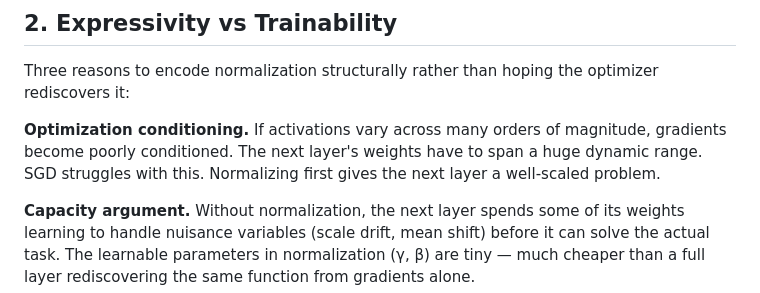
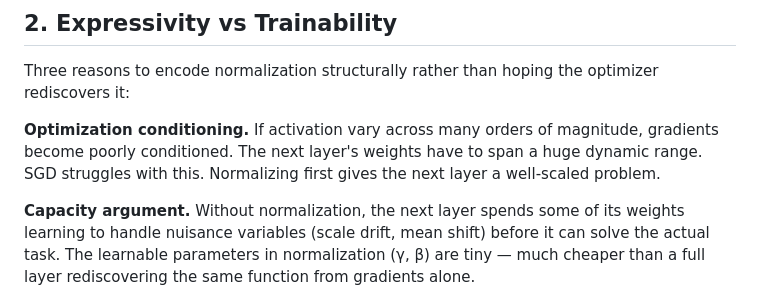
Before and after one commit to ampho12/obsidian-linux-kernel, a Markdown page: machine-learning/notes/Untitled.md, the part around the change. Rendered like a GitHub page.

Commit message:
vault backup: 2026-05-06 00:33:45

```diff
--- a/machine-learning/notes/Untitled.md
+++ b/machine-learning/notes/Untitled.md
@@ -11,7 +11,7 @@ Short answer: **expressivity ≠ trainability**. A network _could_ learn to norm
 
 Three reasons to encode normalization structurally rather than hoping the optimizer rediscovers it:
 
-**Optimization conditioning.** If activations vary across many orders of magnitude, gradients become poorly conditioned. The next layer's weights have to span a huge dynamic range. SGD struggles with this. Normalizing first gives the next layer a well-scaled problem.
+**Optimization conditioning.** If activation vary across many orders of magnitude, gradients become poorly conditioned. The next layer's weights have to span a huge dynamic range. SGD struggles with this. Normalizing first gives the next layer a well-scaled problem.
 
 **Capacity argument.** Without normalization, the next layer spends some of its weights learning to handle nuisance variables (scale drift, mean shift) before it can solve the actual task. The learnable parameters in normalization (γ, β) are tiny — much cheaper than a full layer rediscovering the same function from gradients alone.
 
```
